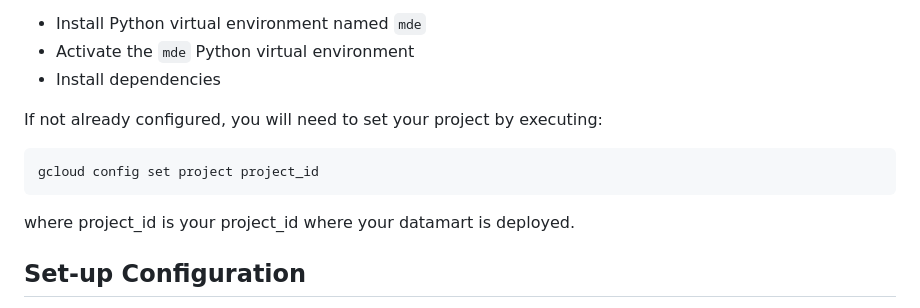
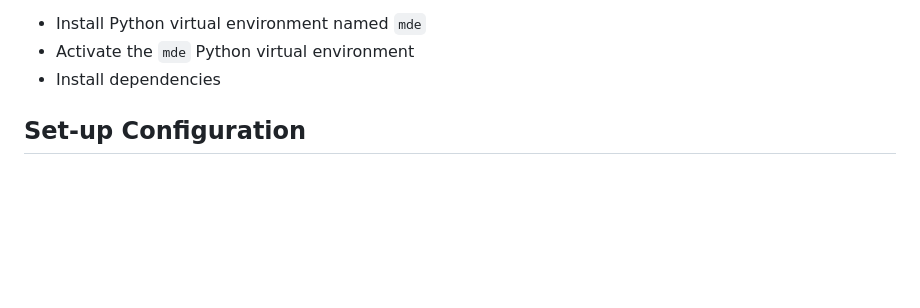
Before and after one commit to GoogleCloudPlatform/marketing-analytics-jumpstart, a Markdown page: infrastructure/lookerstudio/lookerstudio-deployment-walkthrough.md, the part around the change. Drawn GitHub-style; blank space fills up the shorter version.

Commit message:
Removed project config as not needed.

````diff
--- a/infrastructure/lookerstudio/lookerstudio-deployment-walkthrough.md
+++ b/infrastructure/lookerstudio/lookerstudio-deployment-walkthrough.md
@@ -18,14 +18,6 @@ This step includes the following:
 - Install Python virtual environment named `mde`
 - Activate the `mde` Python virtual environment
 - Install dependencies
-
-If not already configured, you will need to set your project by executing:
-
-```sh
-gcloud config set project project_id
-```
-
-where project_id is your project_id where your datamart is deployed.
 
 ## Set-up Configuration
 
````
